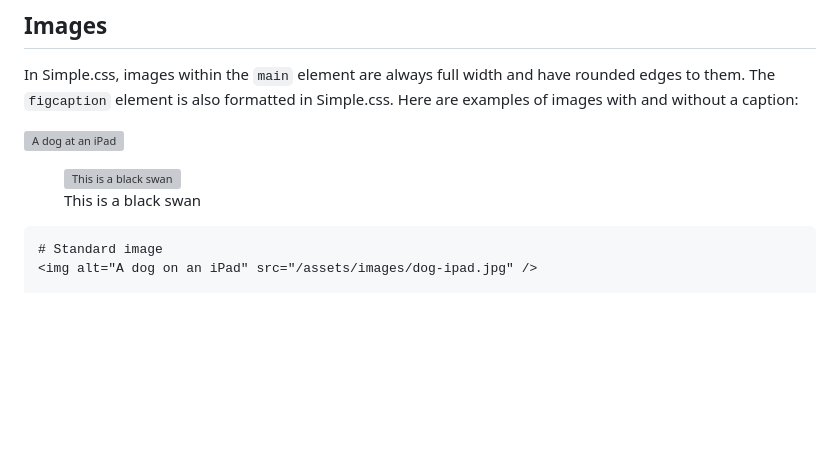
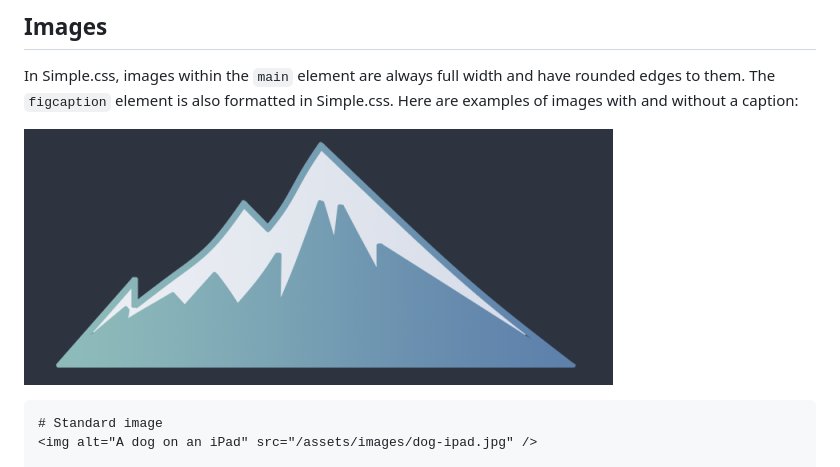
Before and after one commit to bartoszluka/website, a Markdown page: posts/2023-07-24-demo.md, the part around the change. GitHub-like rendering; pictures changed too: images/mountain.png (added); blank space fills up the shorter version; grey boxes are pictures that could not be loaded.

````diff
--- a/posts/2023-07-24-demo.md
+++ b/posts/2023-07-24-demo.md
@@ -227,12 +227,7 @@ To add a `nav` menu, just add the following to the `<header>` section of your si
 
 In Simple.css, images within the `main` element are always full width and have rounded edges to them. The `figcaption` element is also formatted in Simple.css. Here are examples of images with and without a caption:
 
-![A dog at an iPad](/assets/images/dog-ipad.jpg)
-
-<figure>
-  <img alt="This is a black swan" src="/assets/images/goose.jpg" />
-  <figcaption>This is a black swan</figcaption>
-</figure>
+![mountain](../images/mountain.png "a nice mountain")
 
 ```html
 # Standard image
````
Also changed, not shown: posts/2023-07-25-languages-demo.md (added, +22 -0 lines), images/teams-400-error.png (added), 3 other files.
